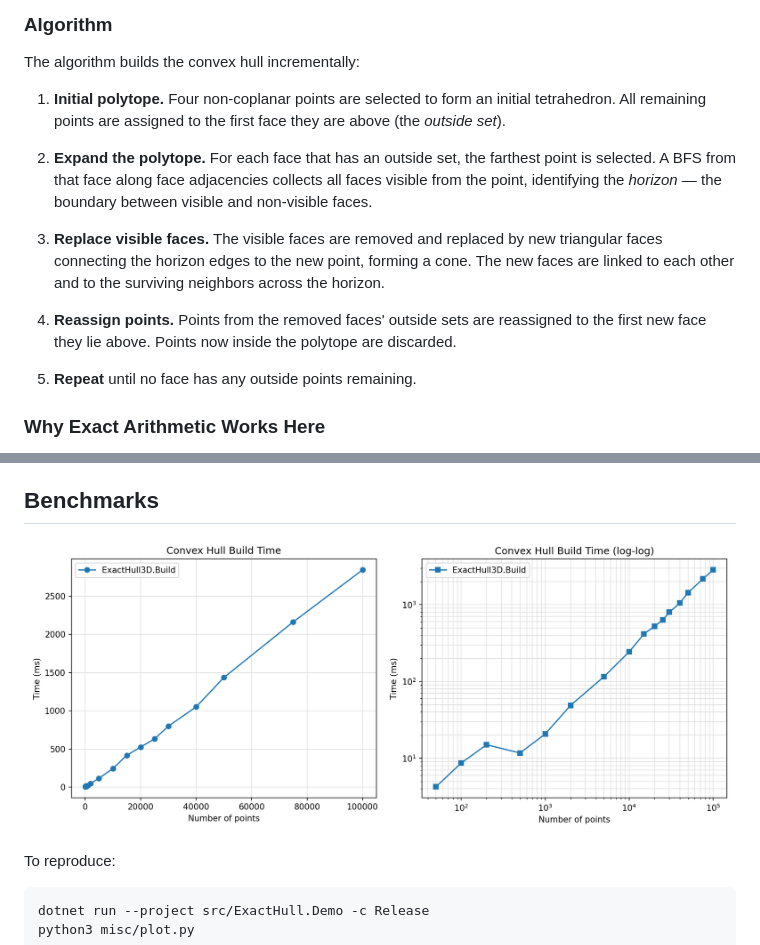
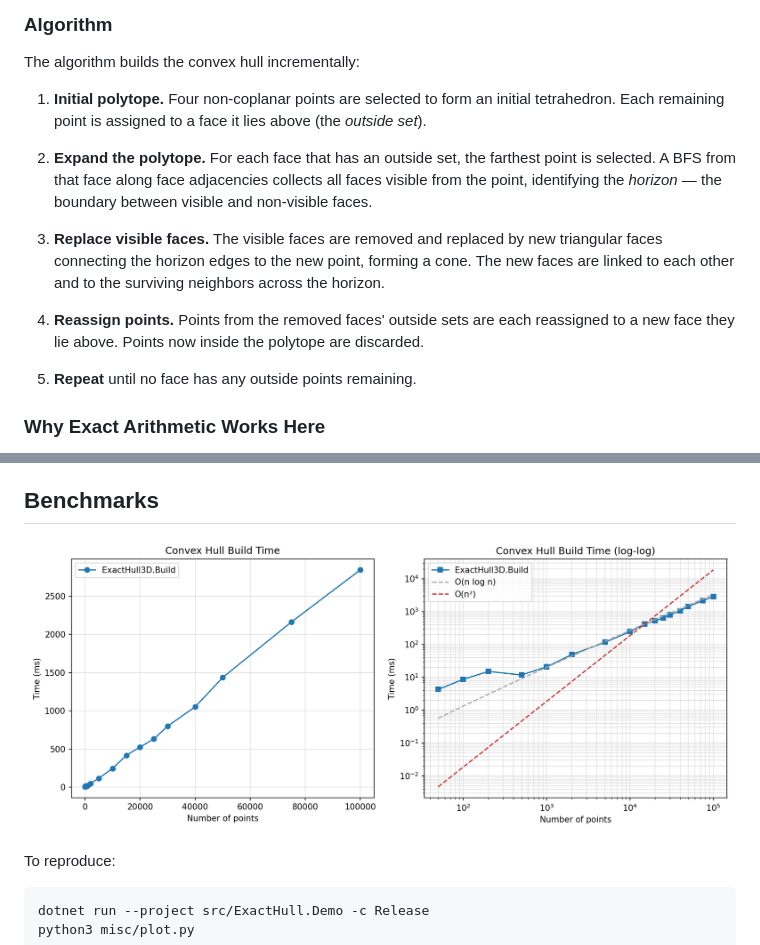
Before and after one commit to forestrf/ExactHull, a Markdown page: README.md, 2 parts joined by grey strips. GitHub-like rendering; pictures changed too: media/benchmark_plot.png.

```diff
--- a/README.md
+++ b/README.md
@@ -50,13 +50,13 @@ Every IEEE-754 `double` is imported as an exact dyadic value of the form `mantis
 
 The algorithm builds the convex hull incrementally:
 
-1. **Initial polytope.** Four non-coplanar points are selected to form an initial tetrahedron. All remaining points are assigned to the first face they are above (the *outside set*).
+1. **Initial polytope.** Four non-coplanar points are selected to form an initial tetrahedron. Each remaining point is assigned to a face it lies above (the *outside set*).
 
 2. **Expand the polytope.** For each face that has an outside set, the farthest point is selected. A BFS from that face along face adjacencies collects all faces visible from the point, identifying the *horizon* — the boundary between visible and non-visible faces.
 
 3. **Replace visible faces.** The visible faces are removed and replaced by new triangular faces connecting the horizon edges to the new point, forming a cone. The new faces are linked to each other and to the surviving neighbors across the horizon.
 
-4. **Reassign points.** Points from the removed faces' outside sets are reassigned to the first new face they lie above. Points now inside the polytope are discarded.
+4. **Reassign points.** Points from the removed faces' outside sets are each reassigned to a new face they lie above. Points now inside the polytope are discarded.
 
 5. **Repeat** until no face has any outside points remaining.
 
```
Also changed, not shown: 1 other file.
